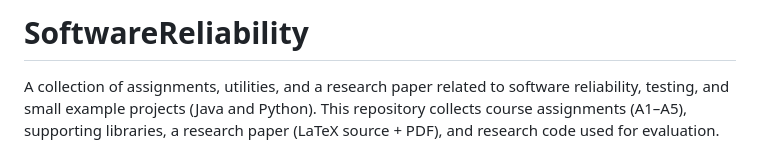
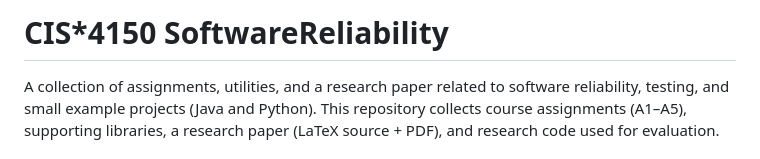
Before and after one commit to EricMorse7597/SoftwareReliability, a Markdown page: README.md, the part around the change. Drawn GitHub-style.

Commit message:
Update project title in README.md

```diff
--- a/README.md
+++ b/README.md
@@ -1,5 +1,5 @@
 
-# SoftwareReliability
+# CIS*4150 SoftwareReliability
 
 A collection of assignments, utilities, and a research paper related to software reliability, testing, and small example projects (Java and Python). This repository collects course assignments (A1–A5), supporting libraries, a research paper (LaTeX source + PDF), and research code used for evaluation.
 
```
